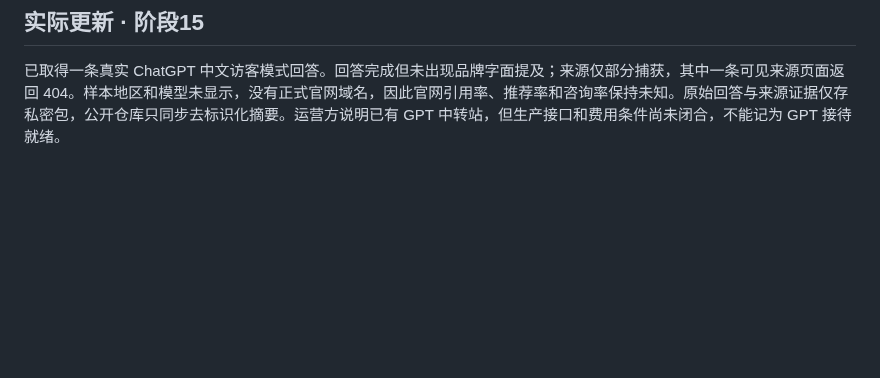
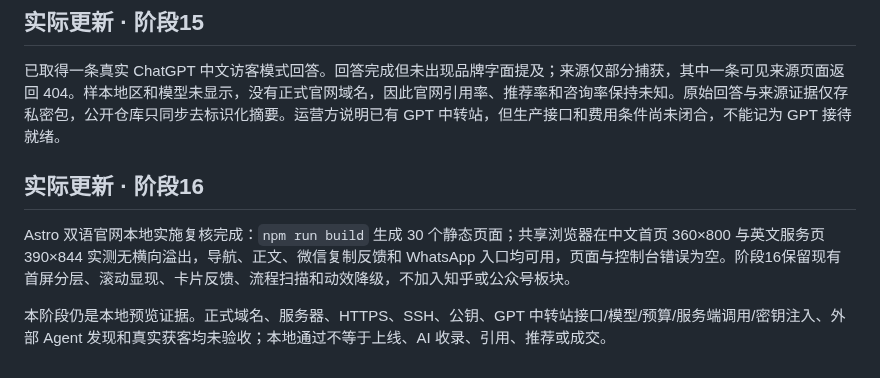
Before and after one commit to markcraddockxmzqntb-lgtm/chenfeng-ai-website-public, a Markdown page: ROADMAP.md, the part around the change. Drawn GitHub-style; blank space fills up the shorter version.

```diff
--- a/ROADMAP.md
+++ b/ROADMAP.md
@@ -45,3 +45,9 @@
 ## 实际更新 · 阶段15
 
 已取得一条真实 ChatGPT 中文访客模式回答。回答完成但未出现品牌字面提及；来源仅部分捕获，其中一条可见来源页面返回 404。样本地区和模型未显示，没有正式官网域名，因此官网引用率、推荐率和咨询率保持未知。原始回答与来源证据仅存私密包，公开仓库只同步去标识化摘要。运营方说明已有 GPT 中转站，但生产接口和费用条件尚未闭合，不能记为 GPT 接待就绪。
+
+## 实际更新 · 阶段16
+
+Astro 双语官网本地实施复核完成：`npm run build` 生成 30 个静态页面；共享浏览器在中文首页 360×800 与英文服务页 390×844 实测无横向溢出，导航、正文、微信复制反馈和 WhatsApp 入口均可用，页面与控制台错误为空。阶段16保留现有首屏分层、滚动显现、卡片反馈、流程扫描和动效降级，不加入知乎或公众号板块。
+
+本阶段仍是本地预览证据。正式域名、服务器、HTTPS、SSH、公钥、GPT 中转站接口/模型/预算/服务端调用/密钥注入、外部 Agent 发现和真实获客均未验收；本地通过不等于上线、AI 收录、引用、推荐或成交。
```
Also changed, not shown: README.md (+8 -1 lines), stage-16-implementation.md (added, +17 -0 lines), stage-16-en-services-390.png (added), stage-16-zh-home-360.png (added), 1 other file.
